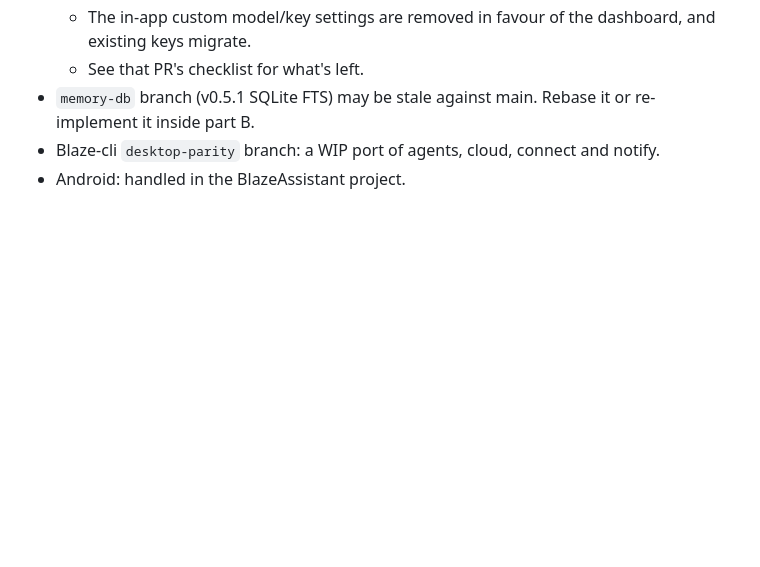
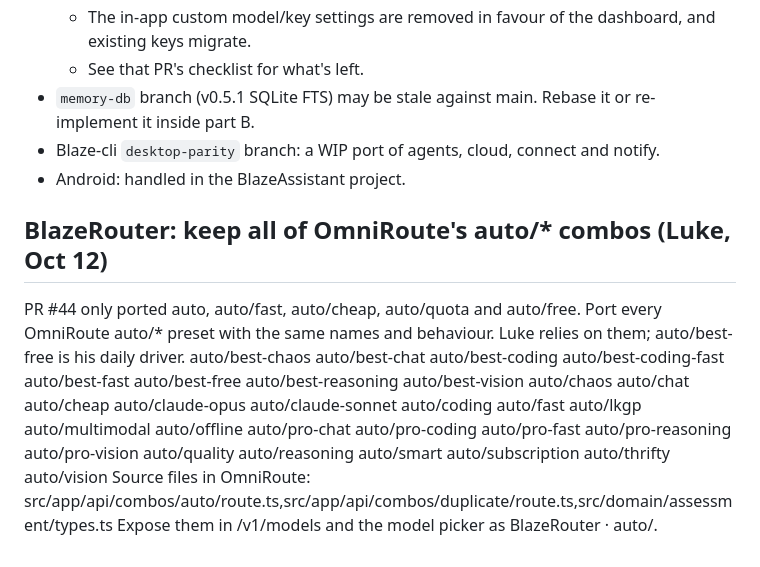
Before and after one commit to lacksonkapapahue/Blaze-dekstop, a Markdown page: docs/plans/plan-v1.0-redesign.md, the part around the change. GitHub-like rendering; blank space fills up the shorter version.

Commit message:
docs: BlazeRouter must keep all OmniRoute auto/* presets

```diff
--- a/docs/plans/plan-v1.0-redesign.md
+++ b/docs/plans/plan-v1.0-redesign.md
@@ -223,3 +223,9 @@ Tests:
 - `memory-db` branch (v0.5.1 SQLite FTS) may be stale against main. Rebase it or re-implement it inside part B.
 - Blaze-cli `desktop-parity` branch: a WIP port of agents, cloud, connect and notify.
 - Android: handled in the BlazeAssistant project.
+
+## BlazeRouter: keep all of OmniRoute's auto/* combos (Luke, Oct 12)
+PR #44 only ported auto, auto/fast, auto/cheap, auto/quota and auto/free. Port every OmniRoute auto/* preset with the same names and behaviour. Luke relies on them; auto/best-free is his daily driver.
+auto/best-chaos auto/best-chat auto/best-coding auto/best-coding-fast auto/best-fast auto/best-free auto/best-reasoning auto/best-vision auto/chaos auto/chat auto/cheap auto/claude-opus auto/claude-sonnet auto/coding auto/fast auto/lkgp auto/multimodal auto/offline auto/pro-chat auto/pro-coding auto/pro-fast auto/pro-reasoning auto/pro-vision auto/quality auto/reasoning auto/smart auto/subscription auto/thrifty auto/vision
+Source files in OmniRoute: src/app/api/combos/auto/route.ts,src/app/api/combos/duplicate/route.ts,src/domain/assessment/types.ts
+Expose them in /v1/models and the model picker as BlazeRouter · auto/<name>.
```
